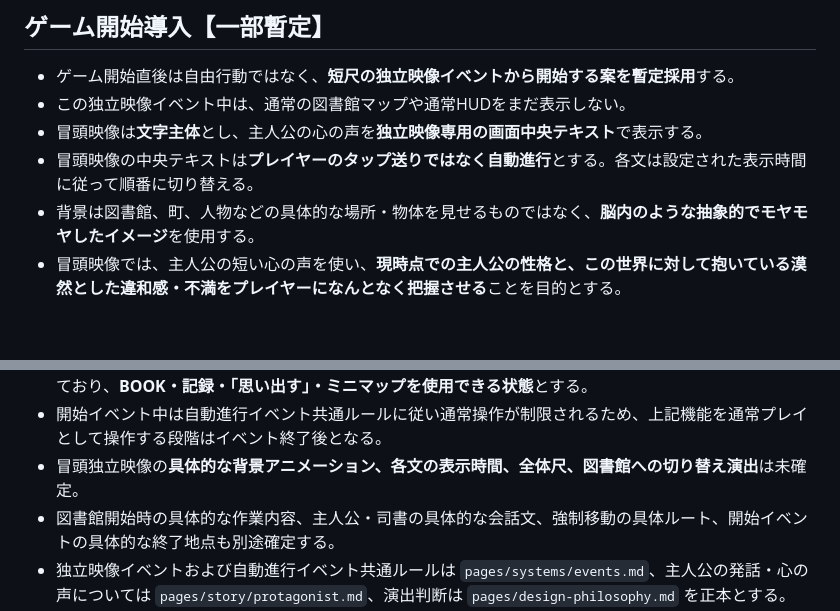
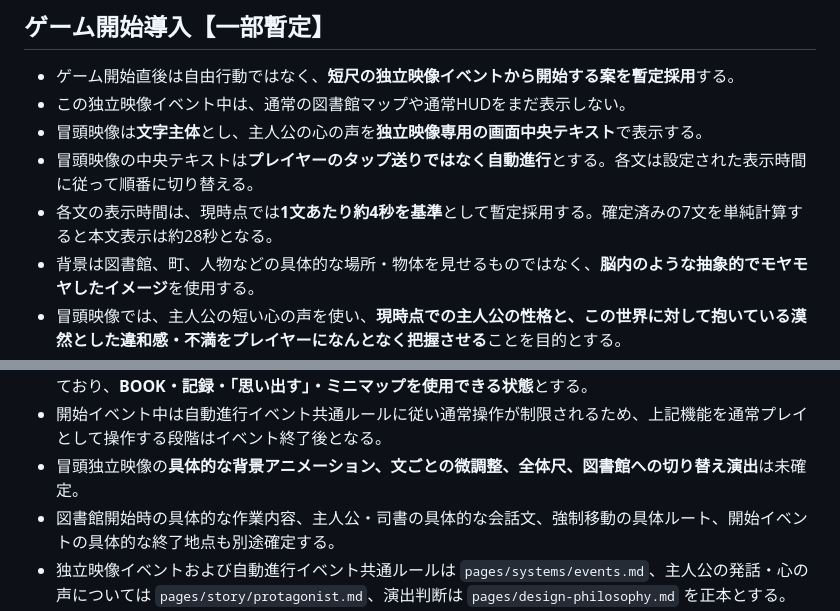
Before and after one commit to fg79sw4nvw-dot/untold-wiki, a Markdown page: pages/development/eld-playthrough-goal.md, 2 parts joined by grey strips. GitHub-like rendering; blank space fills up the shorter version.

Commit message:
Set provisional intro text timing

```diff
--- a/pages/development/eld-playthrough-goal.md
+++ b/pages/development/eld-playthrough-goal.md
@@ -27,6 +27,7 @@ UNTOLDの当面の開発目標は、**エルドをゲーム開始から一区切
 - この独立映像イベント中は、通常の図書館マップや通常HUDをまだ表示しない。
 - 冒頭映像は**文字主体**とし、主人公の心の声を**独立映像専用の画面中央テキスト**で表示する。
 - 冒頭映像の中央テキストは**プレイヤーのタップ送りではなく自動進行**とする。各文は設定された表示時間に従って順番に切り替える。
+- 各文の表示時間は、現時点では**1文あたり約4秒を基準**として暫定採用する。確定済みの7文を単純計算すると本文表示は約28秒となる。
 - 背景は図書館、町、人物などの具体的な場所・物体を見せるものではなく、**脳内のような抽象的でモヤモヤしたイメージ**を使用する。
 - 冒頭映像では、主人公の短い心の声を使い、**現時点での主人公の性格と、この世界に対して抱いている漠然とした違和感・不満をプレイヤーになんとなく把握させる**ことを目的とする。
 - 主人公が長く世界観を説明する独白にはしない。世界の異常の答えや真相を先に説明せず、あくまで主人公個人の主観・引っかかりを短く見せる。
@@ -38,7 +39,7 @@ UNTOLDの当面の開発目標は、**エルドをゲーム開始から一区切
 - ブック入手後は、ゲームマスターの最初のメッセージへつなげる。
 - 図書館側の開始イベントが終了して通常操作が解放される時点では、プレイヤーはすでにブックを所持しており、**BOOK・記録・「思い出す」・ミニマップを使用できる状態**とする。
 - 開始イベント中は自動進行イベント共通ルールに従い通常操作が制限されるため、上記機能を通常プレイとして操作する段階はイベント終了後となる。
-- 冒頭独立映像の**具体的な背景アニメーション、各文の表示時間、全体尺、図書館への切り替え演出**は未確定。
+- 冒頭独立映像の**具体的な背景アニメーション、文ごとの微調整、全体尺、図書館への切り替え演出**は未確定。
 - 図書館開始時の具体的な作業内容、主人公・司書の具体的な会話文、強制移動の具体ルート、開始イベントの具体的な終了地点も別途確定する。
 - 独立映像イベントおよび自動進行イベント共通ルールは `pages/systems/events.md`、主人公の発話・心の声については `pages/story/protagonist.md`、演出判断は `pages/design-philosophy.md` を正本とする。
 
```
